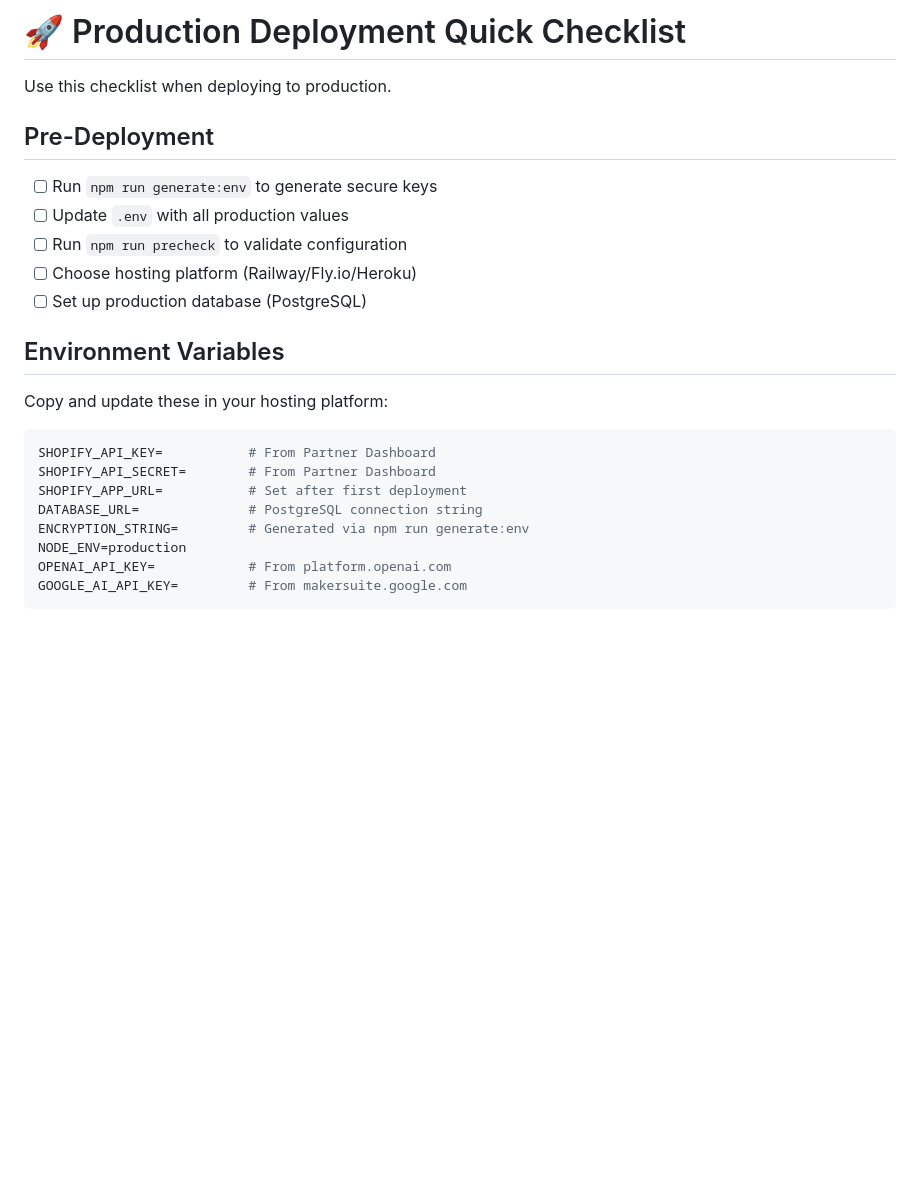
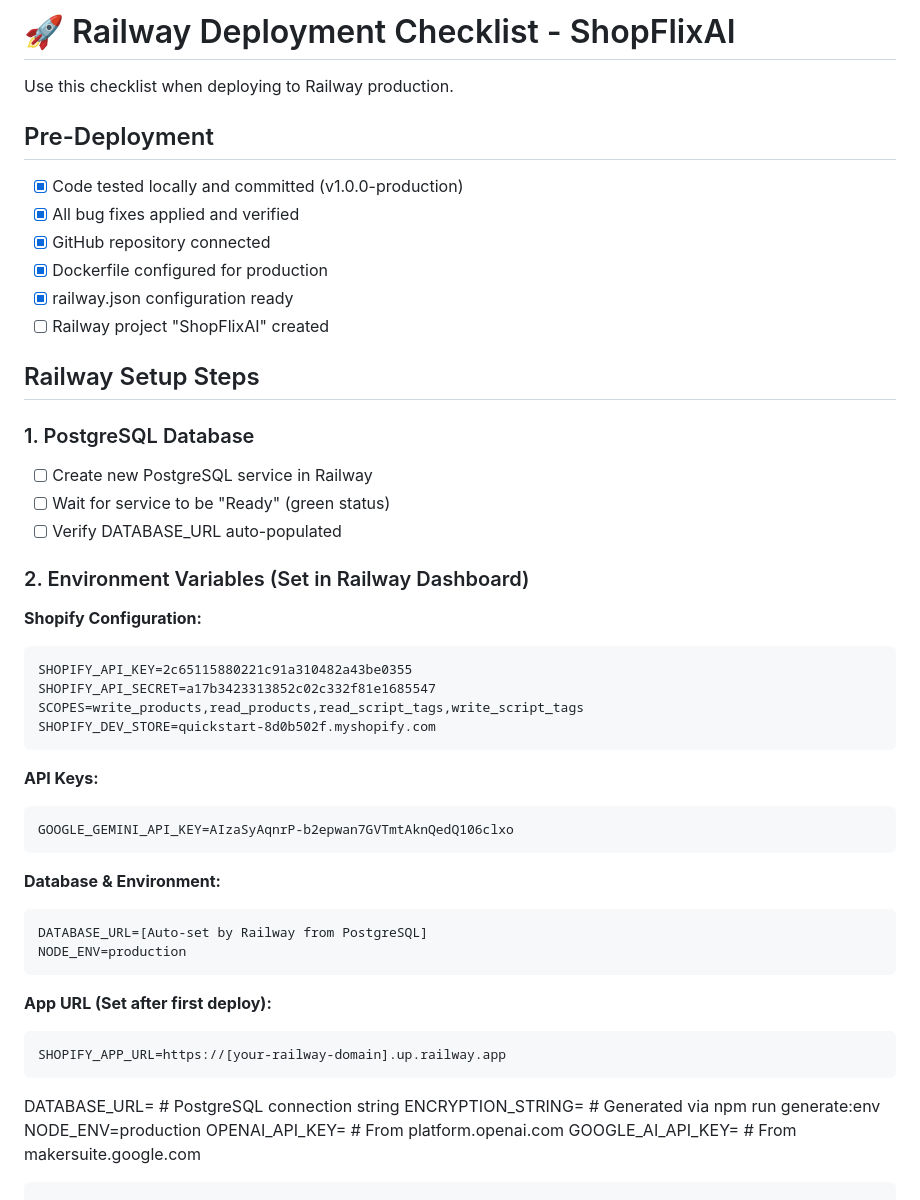
Before and after one commit to mobilecasez/fix-merchant-app, a Markdown page: DEPLOYMENT_CHECKLIST.md, the part around the change. Drawn GitHub-style; blank space fills up the shorter version.

Commit message:
Update deployment checklist with Railway-specific instructions
- Updated checklist for Railway deployment (ShopFlixAI project)
- Added PostgreSQL setup steps
- Included all required environment variables with values
- Added deployment steps for Railway platform
- Included post-deployment testing checklist
- Added monitoring and maintenance guidelines
- Specified database initialization procedures

````diff
--- a/DEPLOYMENT_CHECKLIST.md
+++ b/DEPLOYMENT_CHECKLIST.md
@@ -1,23 +1,48 @@
-# 🚀 Production Deployment Quick Checklist
+# 🚀 Railway Deployment Checklist - ShopFlixAI
 
-Use this checklist when deploying to production.
+Use this checklist when deploying to Railway production.
 
 ## Pre-Deployment
 
-- [ ] Run `npm run generate:env` to generate secure keys
-- [ ] Update `.env` with all production values
-- [ ] Run `npm run precheck` to validate configuration
-- [ ] Choose hosting platform (Railway/Fly.io/Heroku)
-- [ ] Set up production database (PostgreSQL)
+- [x] Code tested locally and committed (v1.0.0-production)
+- [x] All bug fixes applied and verified
+- [x] GitHub repository connected
+- [x] Dockerfile configured for production
+- [x] railway.json configuration ready
+- [ ] Railway project "ShopFlixAI" created
 
-## Environment Variables
+## Railway Setup Steps
 
-Copy and update these in your hosting platform:
+### 1. PostgreSQL Database
+- [ ] Create new PostgreSQL service in Railway
+- [ ] Wait for service to be "Ready" (green status)
+- [ ] Verify DATABASE_URL auto-populated
 
-```bash
-SHOPIFY_API_KEY=           # From Partner Dashboard
-SHOPIFY_API_SECRET=        # From Partner Dashboard
-SHOPIFY_APP_URL=           # Set after first deployment
+### 2. Environment Variables (Set in Railway Dashboard)
+
+**Shopify Configuration:**
+```
+SHOPIFY_API_KEY=2c65115880221c91a310482a43be0355
+SHOPIFY_API_SECRET=a17b3423313852c02c332f81e1685547
+SCOPES=write_products,read_products,read_script_tags,write_script_tags
+SHOPIFY_DEV_STORE=quickstart-8d0b502f.myshopify.com
+```
+
+**API Keys:**
+```
+GOOGLE_GEMINI_API_KEY=AIzaSyAqnrP-b2epwan7GVTmtAknQedQ106clxo
+```
+
+**Database & Environment:**
+```
+DATABASE_URL=[Auto-set by Railway from PostgreSQL]
+NODE_ENV=production
+```
+
+**App URL (Set after first deploy):**
+```
+SHOPIFY_APP_URL=https://[your-railway-domain].up.railway.app
+```
 DATABASE_URL=              # PostgreSQL connection string
 ENCRYPTION_STRING=         # Generated via npm run generate:env
 NODE_ENV=production
````
